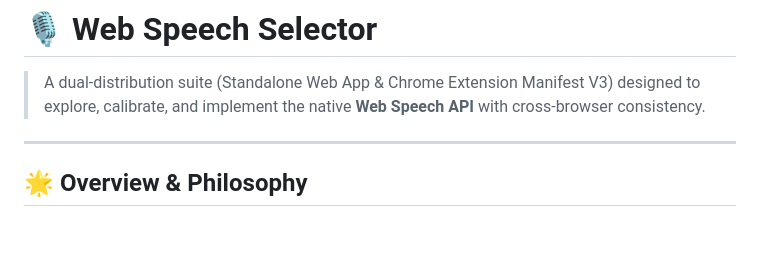
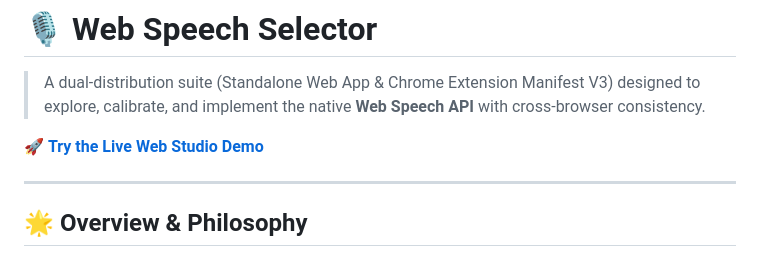
Before and after one commit to QuentinMerle/web-speech-selector, a Markdown page: README.md, the part around the change. GitHub-like rendering; blank space fills up the shorter version.

Commit message:
docs: add direct clickable live demo URL badge to repository header

```diff
--- a/README.md
+++ b/README.md
@@ -1,6 +1,8 @@
 # 🎙️ Web Speech Selector
 
 > A dual-distribution suite (Standalone Web App & Chrome Extension Manifest V3) designed to explore, calibrate, and implement the native **Web Speech API** with cross-browser consistency.
+
+🚀 **[Try the Live Web Studio Demo](https://QuentinMerle.github.io/web-speech-selector/web/)**
 
 ---
 
```
